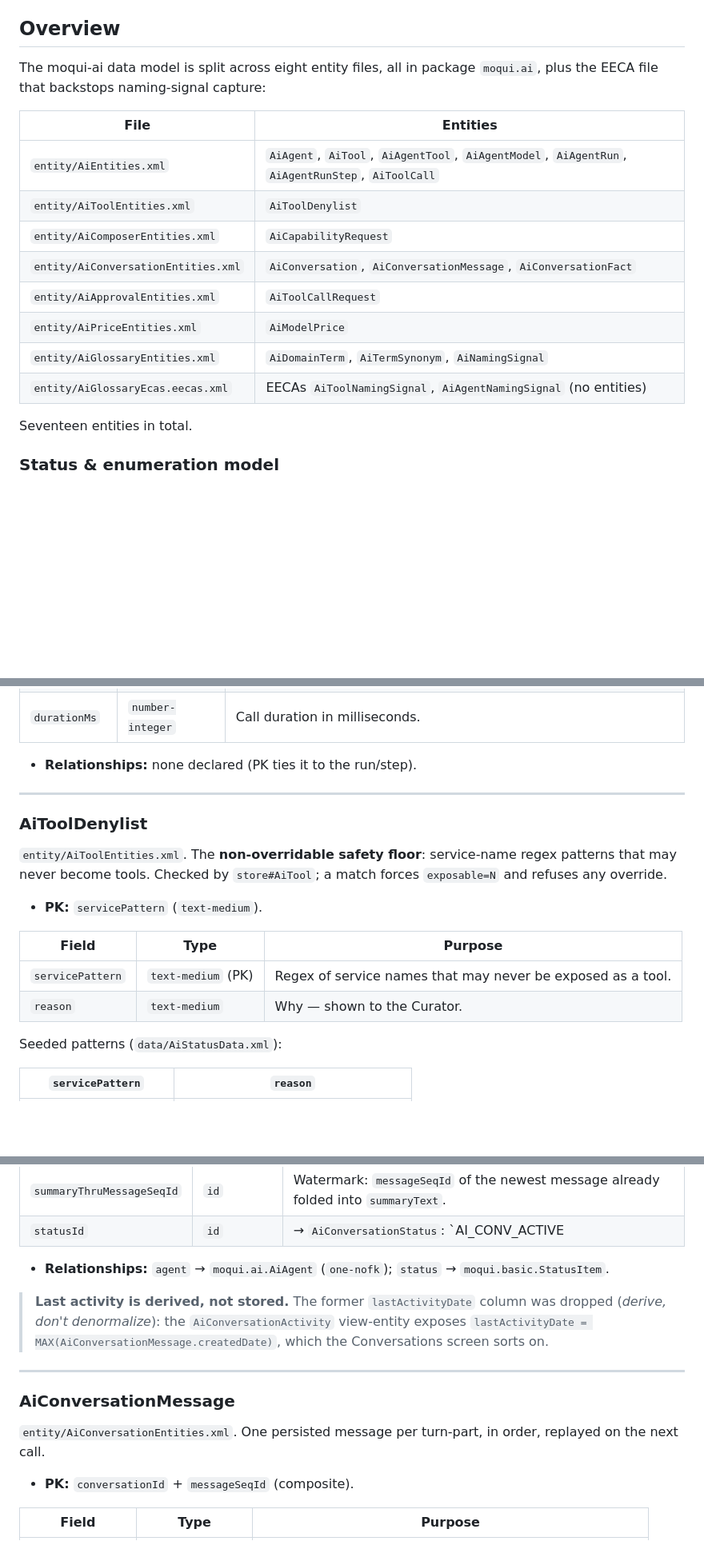
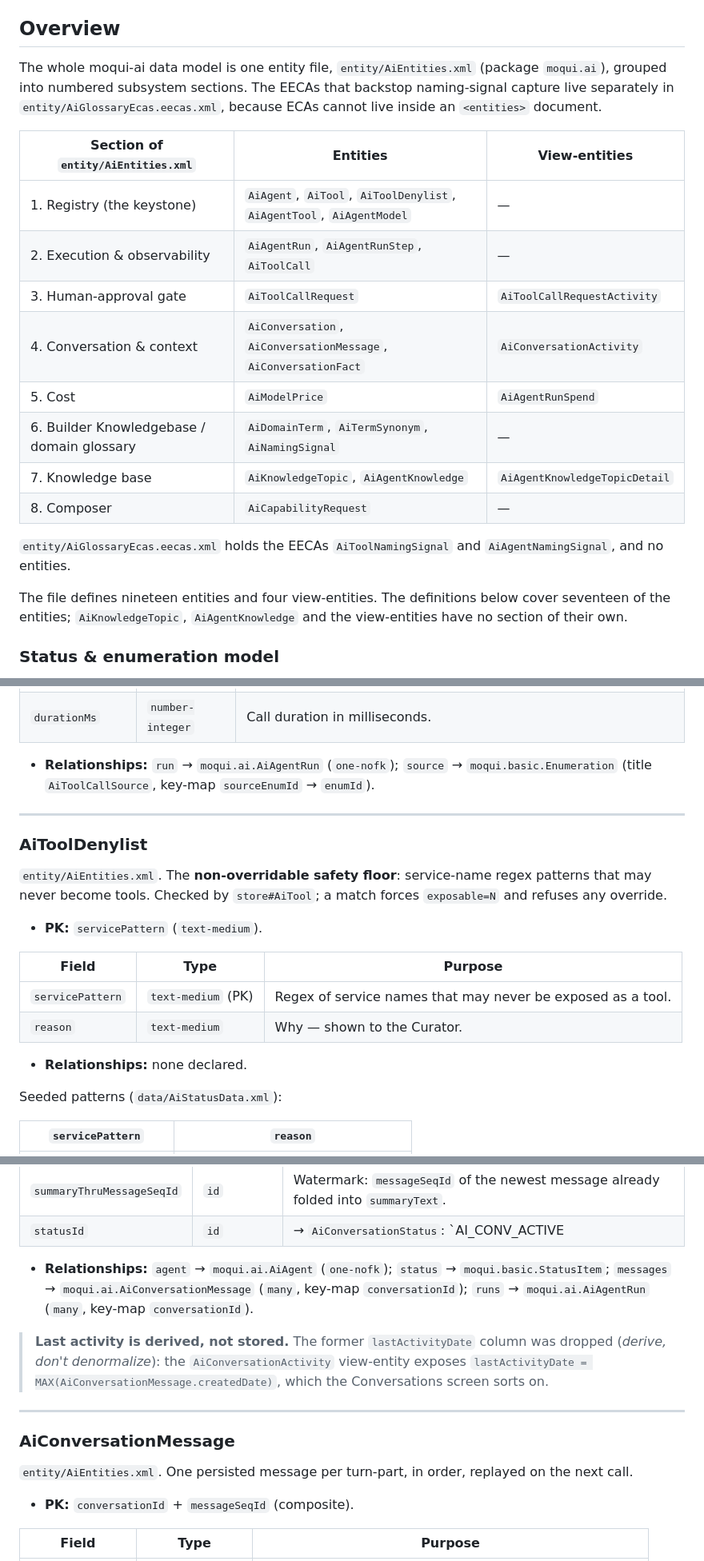
Before and after one commit to hotwax/moqui-ai, a Markdown page: docs/reference/entities.md, 3 parts joined by grey strips. Shown at 80% size. GitHub-like rendering; blank space fills up the shorter version.

```diff
--- a/docs/reference/entities.md
+++ b/docs/reference/entities.md
@@ -8,21 +8,28 @@
 
 ## Overview
 
-The moqui-ai data model is split across eight entity files, all in package
-`moqui.ai`, plus the EECA file that backstops naming-signal capture:
+The whole moqui-ai data model is one entity file, `entity/AiEntities.xml` (package
+`moqui.ai`), grouped into numbered subsystem sections. The EECAs that backstop
+naming-signal capture live separately in `entity/AiGlossaryEcas.eecas.xml`, because
+ECAs cannot live inside an `<entities>` document.
 
-| File | Entities |
-|---|---|
-| `entity/AiEntities.xml` | `AiAgent`, `AiTool`, `AiAgentTool`, `AiAgentModel`, `AiAgentRun`, `AiAgentRunStep`, `AiToolCall` |
-| `entity/AiToolEntities.xml` | `AiToolDenylist` |
-| `entity/AiComposerEntities.xml` | `AiCapabilityRequest` |
-| `entity/AiConversationEntities.xml` | `AiConversation`, `AiConversationMessage`, `AiConversationFact` |
-| `entity/AiApprovalEntities.xml` | `AiToolCallRequest` |
-| `entity/AiPriceEntities.xml` | `AiModelPrice` |
-| `entity/AiGlossaryEntities.xml` | `AiDomainTerm`, `AiTermSynonym`, `AiNamingSignal` |
-| `entity/AiGlossaryEcas.eecas.xml` | EECAs `AiToolNamingSignal`, `AiAgentNamingSignal` (no entities) |
+| Section of `entity/AiEntities.xml` | Entities | View-entities |
+|---|---|---|
+| 1. Registry (the keystone) | `AiAgent`, `AiTool`, `AiToolDenylist`, `AiAgentTool`, `AiAgentModel` | — |
+| 2. Execution & observability | `AiAgentRun`, `AiAgentRunStep`, `AiToolCall` | — |
+| 3. Human-approval gate | `AiToolCallRequest` | `AiToolCallRequestActivity` |
+| 4. Conversation & context | `AiConversation`, `AiConversationMessage`, `AiConversationFact` | `AiConversationActivity` |
+| 5. Cost | `AiModelPrice` | `AiAgentRunSpend` |
+| 6. Builder Knowledgebase / domain glossary | `AiDomainTerm`, `AiTermSynonym`, `AiNamingSignal` | — |
+| 7. Knowledge base | `AiKnowledgeTopic`, `AiAgentKnowledge` | `AiAgentKnowledgeTopicDetail` |
+| 8. Composer | `AiCapabilityRequest` | — |
 
-Seventeen entities in total.
+`entity/AiGlossaryEcas.eecas.xml` holds the EECAs `AiToolNamingSignal` and
+`AiAgentNamingSignal`, and no entities.
+
+The file defines nineteen entities and four view-entities. The definitions below cover
+seventeen of the entities; `AiKnowledgeTopic`, `AiAgentKnowledge` and the view-entities
+have no section of their own.
 
 ### Status & enumeration model
 
@@ -250,13 +268,14 @@ context operation, or failed provider call.
 | `errorText` | `text-very-long` | Error detail on failure. |
 | `durationMs` | `number-integer` | Call duration in milliseconds. |
 
-- **Relationships:** none declared (PK ties it to the run/step).
+- **Relationships:** `run` → `moqui.ai.AiAgentRun` (`one-nofk`); `source` →
+  `moqui.basic.Enumeration` (title `AiToolCallSource`, key-map `sourceEnumId` → `enumId`).
 
 ---
 
 ### AiToolDenylist
 
-`entity/AiToolEntities.xml`. The **non-overridable safety floor**: service-name
+`entity/AiEntities.xml`. The **non-overridable safety floor**: service-name
 regex patterns that may never become tools. Checked by `store#AiTool`; a match
 forces `exposable=N` and refuses any override.
 
@@ -266,6 +285,8 @@ forces `exposable=N` and refuses any override.
 |---|---|---|
 | `servicePattern` | `text-medium` (PK) | Regex of service names that may never be exposed as a tool. |
 | `reason` | `text-medium` | Why — shown to the Curator. |
+
+- **Relationships:** none declared.
 
 Seeded patterns (`data/AiStatusData.xml`):
 
@@ -329,7 +350,9 @@ Carries the **rolling-summary** (compaction) state.
 | `statusId` | `id` | → `AiConversationStatus`: `AI_CONV_ACTIVE | AI_CONV_CLOSED`. |
 
 - **Relationships:** `agent` → `moqui.ai.AiAgent` (`one-nofk`); `status` →
-  `moqui.basic.StatusItem`.
+  `moqui.basic.StatusItem`; `messages` → `moqui.ai.AiConversationMessage` (`many`,
+  key-map `conversationId`); `runs` → `moqui.ai.AiAgentRun` (`many`, key-map
+  `conversationId`).
 
 > **Last activity is derived, not stored.** The former `lastActivityDate` column was dropped
 > (*derive, don't denormalize*): the `AiConversationActivity` view-entity exposes
@@ -339,7 +362,7 @@ Carries the **rolling-summary** (compaction) state.
 
 ### AiConversationMessage
 
-`entity/AiConversationEntities.xml`. One persisted message per turn-part, in order,
+`entity/AiEntities.xml`. One persisted message per turn-part, in order,
 replayed on the next call.
 
 - **PK:** `conversationId` + `messageSeqId` (composite).
```
Also changed, not shown: other parts of docs/reference/entities.md (+35 -22 lines).
